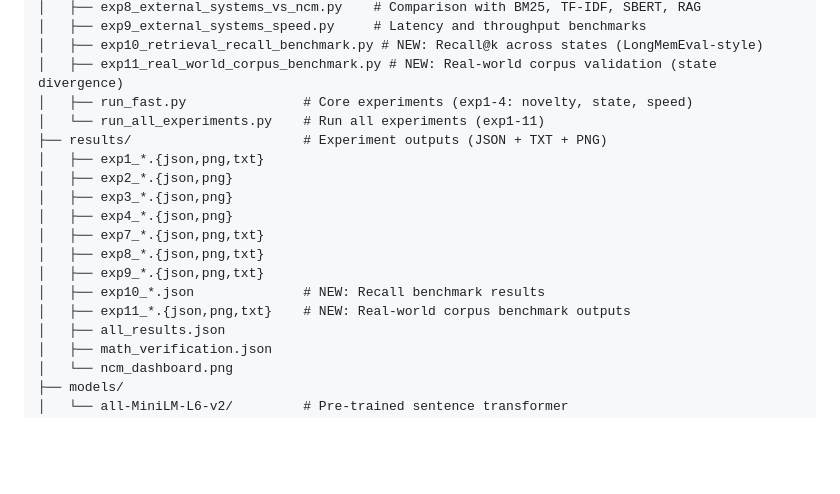
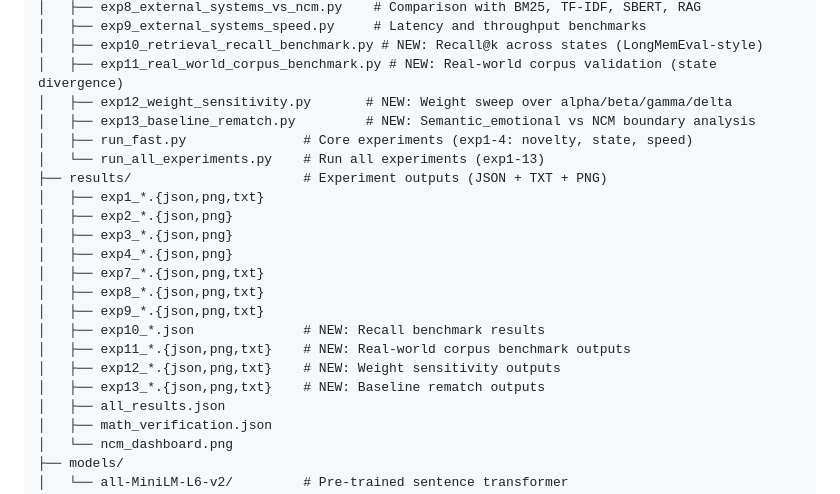
Before and after one commit to iam-saiteja/NCM, a Markdown page: README.md, the part around one of its changes. Rendered like a GitHub page; blank space fills up the shorter version.

```diff
--- a/README.md
+++ b/README.md
@@ -471,8 +515,10 @@ NCM/
 │   ├── exp9_external_systems_speed.py     # Latency and throughput benchmarks
 │   ├── exp10_retrieval_recall_benchmark.py # NEW: Recall@k across states (LongMemEval-style)
 │   ├── exp11_real_world_corpus_benchmark.py # NEW: Real-world corpus validation (state divergence)
+│   ├── exp12_weight_sensitivity.py       # NEW: Weight sweep over alpha/beta/gamma/delta
+│   ├── exp13_baseline_rematch.py         # NEW: Semantic_emotional vs NCM boundary analysis
 │   ├── run_fast.py               # Core experiments (exp1-4: novelty, state, speed)
-│   └── run_all_experiments.py    # Run all experiments (exp1-11)
+│   └── run_all_experiments.py    # Run all experiments (exp1-13)
 ├── results/                      # Experiment outputs (JSON + TXT + PNG)
 │   ├── exp1_*.{json,png,txt}
 │   ├── exp2_*.{json,png}
@@ -483,6 +529,8 @@ NCM/
 │   ├── exp9_*.{json,png,txt}
 │   ├── exp10_*.json              # NEW: Recall benchmark results
 │   ├── exp11_*.{json,png,txt}    # NEW: Real-world corpus benchmark outputs
+│   ├── exp12_*.{json,png,txt}    # NEW: Weight sensitivity outputs
+│   ├── exp13_*.{json,png,txt}    # NEW: Baseline rematch outputs
 │   ├── all_results.json
 │   ├── math_verification.json
 │   └── ncm_dashboard.png
```
Also changed, not shown: other parts of README.md (+44 -0 lines), results/exp12_weight_sensitivity.png (added), results/exp13_baseline_rematch.png (added), 7 other files.
